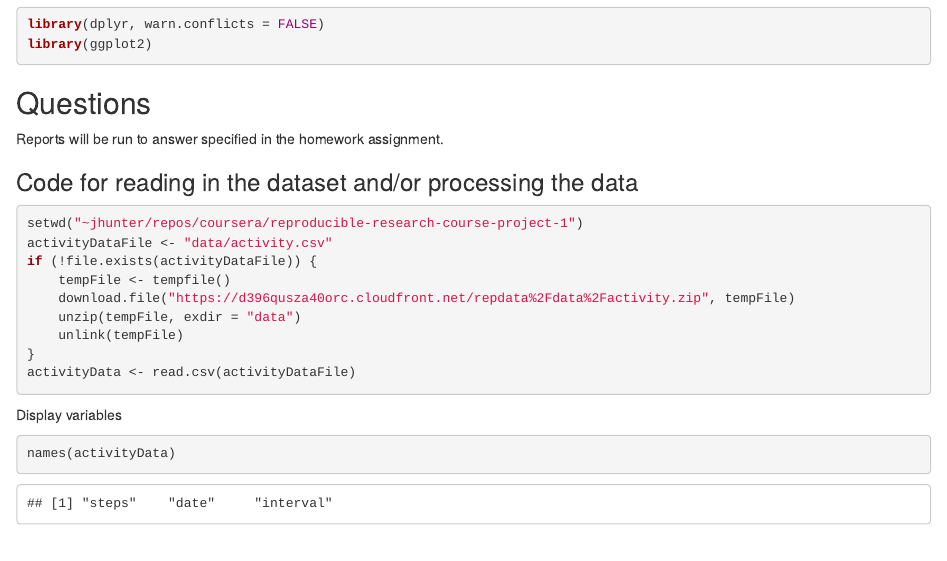
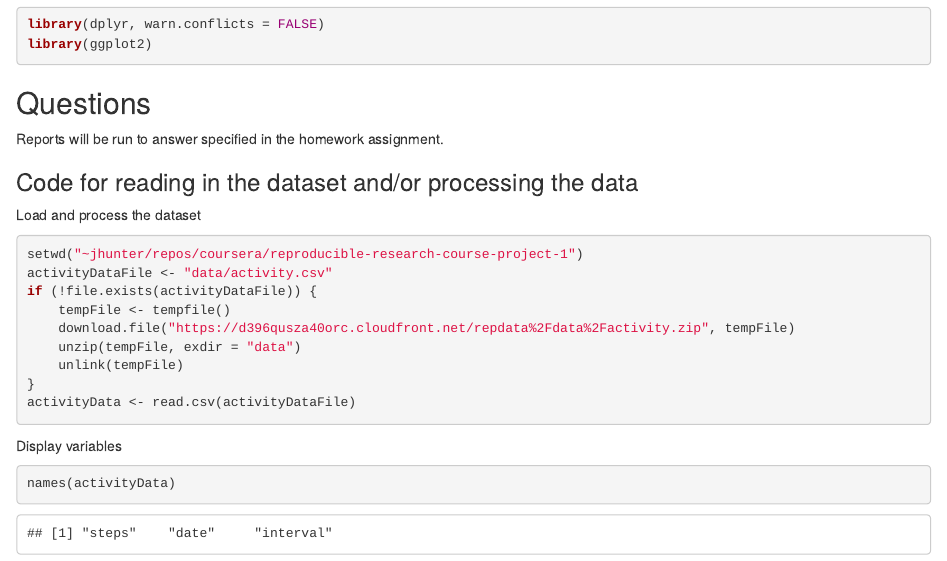
Before and after one commit to oraclejavanet/reproducible-research-course-project-1, an R Markdown document (PA1_template.Rmd): the page in a window 1100 px wide, from 970 px down. The pictures show the output file PA1_template.html that the author committed with the source, opened offline.

Commit message:
report formatting

````diff
--- a/PA1_template.Rmd
+++ b/PA1_template.Rmd
@@ -78,6 +78,8 @@ Reports will be run to answer specified in the homework assignment.
 
 ### Code for reading in the dataset and/or processing the data
 
+Load and process the dataset
+
 ```{r, echo = TRUE}
 setwd("~jhunter/repos/coursera/reproducible-research-course-project-1")
 activityDataFile <- "data/activity.csv"
````
Also changed, not shown: PA1_template.html.
